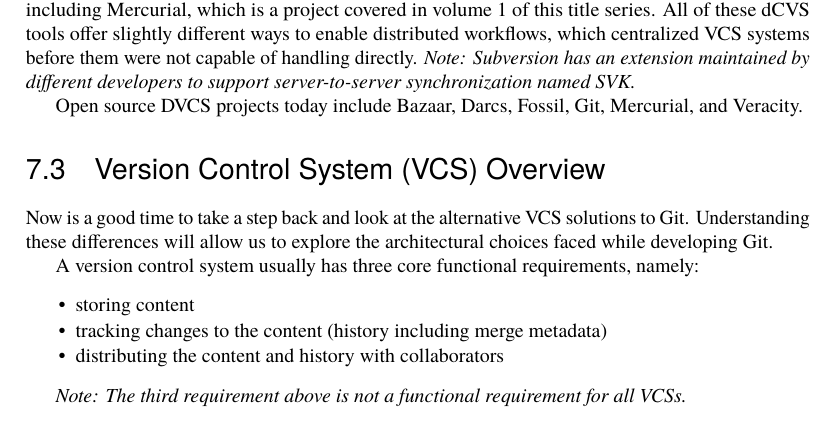
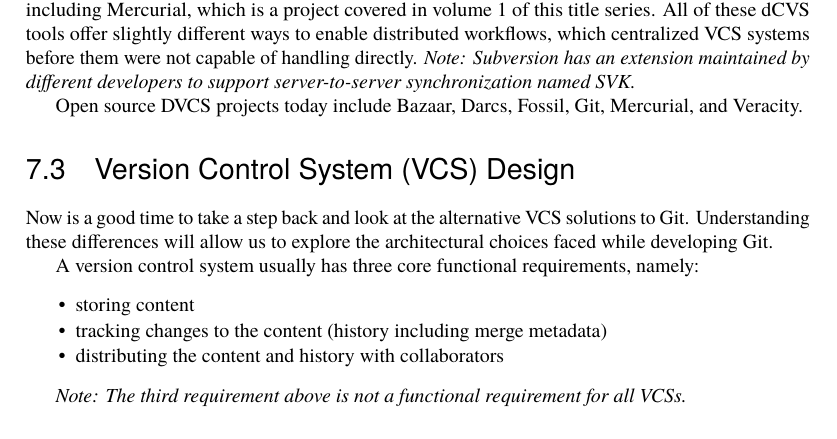
Before and after one commit to catlee/aosa-volume2, a LaTeX thesis (tex/en/aosa2.tex, which reads tex/en/git.tex): part of page 60 of 296, cut so that both start at the same text. Compiled offline with pdfLaTeX.

Commit message:
Rename 'VCS Overview' section title to 'VCS Design'
git-svn-id: http://www.aosabook.org/svn/volume2@788 dd5aa6cc-de63-413d-92ad-03a14aac4e6a

```diff
--- a/tex/en/git.tex
+++ b/tex/en/git.tex
@@ -76,7 +76,7 @@
 
 \end{aosasect1}
 
-\begin{aosasect1}{Version Control System (VCS) Overview}
+\begin{aosasect1}{Version Control System (VCS) Design}
 
 Now is a good time to take a step back and look at the alternative VCS
 solutions to Git. Understanding these differences will allow us to explore
```
